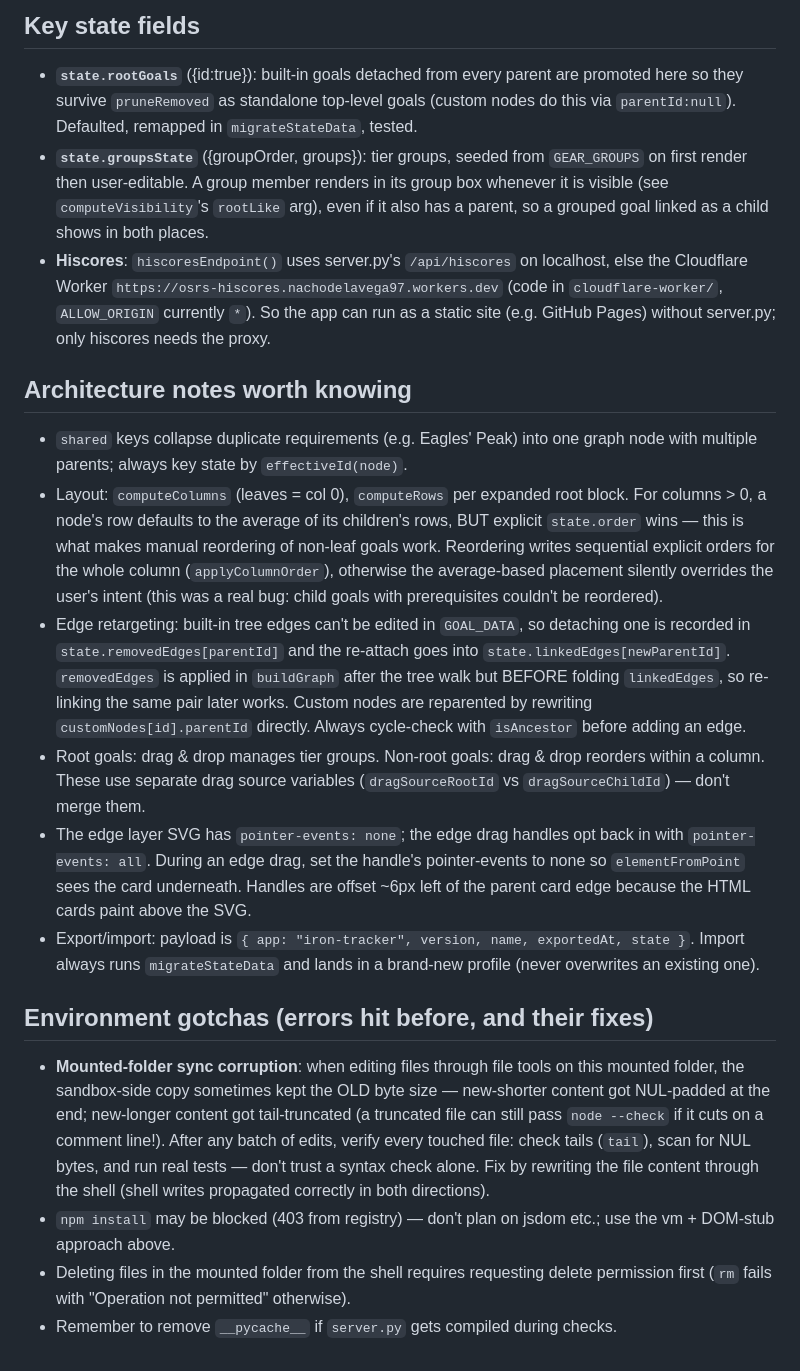
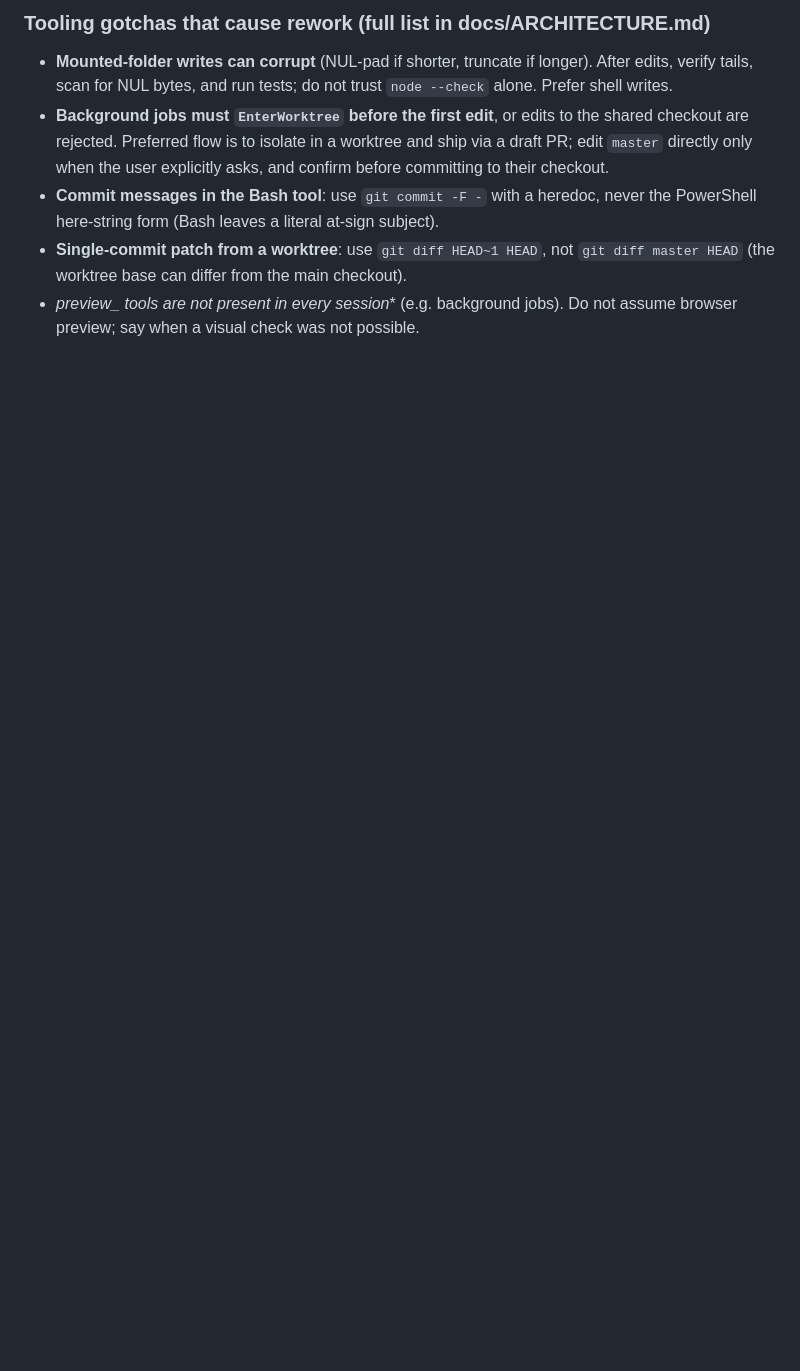
Before and after one commit to Nachodlv/osrs-tracker, a Markdown page: CLAUDE.md, the part around one of its changes. Rendered like a GitHub page; blank space fills up the shorter version.

```diff
--- a/CLAUDE.md
+++ b/CLAUDE.md
@@ -50,21 +58,7 @@ Most graph/data questions can be answered from here without reading `data.js` (i
 
-## Key state fields
-- **`state.rootGoals`** ({id:true}): built-in goals detached from every parent are promoted here so they survive `pruneRemoved` as standalone top-level goals (custom nodes do this via `parentId:null`). Defaulted, remapped in `migrateStateData`, tested.
-- **`state.groupsState`** ({groupOrder, groups}): tier groups, seeded from `GEAR_GROUPS` on first render then user-editable. A group member renders in its group box whenever it is visible (see `computeVisibility`'s `rootLike` arg), even if it also has a parent, so a grouped goal linked as a child shows in both places.
-- **Hiscores**: `hiscoresEndpoint()` uses server.py's `/api/hiscores` on localhost, else the Cloudflare Worker `https://osrs-hiscores.nachodelavega97.workers.dev` (code in `cloudflare-worker/`, `ALLOW_ORIGIN` currently `*`). So the app can run as a static site (e.g. GitHub Pages) without server.py; only hiscores needs the proxy.
-
-## Architecture notes worth knowing
-
-- `shared` keys collapse duplicate requirements (e.g. Eagles' Peak) into one graph node with multiple parents; always key state by `effectiveId(node)`.
-- Layout: `computeColumns` (leaves = col 0), `computeRows` per expanded root block. For columns > 0, a node's row defaults to the average of its children's rows, BUT explicit `state.order` wins — this is what makes manual reordering of non-leaf goals work. Reordering writes sequential explicit orders for the whole column (`applyColumnOrder`), otherwise the average-based placement silently overrides the user's intent (this was a real bug: child goals with prerequisites couldn't be reordered).
-- Edge retargeting: built-in tree edges can't be edited in `GOAL_DATA`, so detaching one is recorded in `state.removedEdges[parentId]` and the re-attach goes into `state.linkedEdges[newParentId]`. `removedEdges` is applied in `buildGraph` after the tree walk but BEFORE folding `linkedEdges`, so re-linking the same pair later works. Custom nodes are reparented by rewriting `customNodes[id].parentId` directly. Always cycle-check with `isAncestor` before adding an edge.
-- Root goals: drag & drop manages tier groups. Non-root goals: drag & drop reorders within a column. These use separate drag source variables (`dragSourceRootId` vs `dragSourceChildId`) — don't merge them.
-- The edge layer SVG has `pointer-events: none`; the edge drag handles opt back in with `pointer-events: all`. During an edge drag, set the handle's pointer-events to none so `elementFromPoint` sees the card underneath. Handles are offset ~6px left of the parent card edge because the HTML cards paint above the SVG.
-- Export/import: payload is `{ app: "iron-tracker", version, name, exportedAt, state }`. Import always runs `migrateStateData` and lands in a brand-new profile (never overwrites an existing one).
-
-## Environment gotchas (errors hit before, and their fixes)
-
-- **Mounted-folder sync corruption**: when editing files through file tools on this mounted folder, the sandbox-side copy sometimes kept the OLD byte size — new-shorter content got NUL-padded at the end; new-longer content got tail-truncated (a truncated file can still pass `node --check` if it cuts on a comment line!). After any batch of edits, verify every touched file: check tails (`tail`), scan for NUL bytes, and run real tests — don't trust a syntax check alone. Fix by rewriting the file content through the shell (shell writes propagated correctly in both directions).
-- `npm install` may be blocked (403 from registry) — don't plan on jsdom etc.; use the vm + DOM-stub approach above.
-- Deleting files in the mounted folder from the shell requires requesting delete permission first (`rm` fails with "Operation not permitted" otherwise).
-- Remember to remove `__pycache__` if `server.py` gets compiled during checks.
+### Tooling gotchas that cause rework (full list in docs/ARCHITECTURE.md)
+- **Mounted-folder writes can corrupt** (NUL-pad if shorter, truncate if longer). After edits, verify tails, scan for NUL bytes, and run tests; do not trust `node --check` alone. Prefer shell writes.
+- **Background jobs must `EnterWorktree` before the first edit**, or edits to the shared checkout are rejected. Preferred flow is to isolate in a worktree and ship via a draft PR; edit `master` directly only when the user explicitly asks, and confirm before committing to their checkout.
+- **Commit messages in the Bash tool**: use `git commit -F -` with a heredoc, never the PowerShell here-string form (Bash leaves a literal at-sign subject).
+- **Single-commit patch from a worktree**: use `git diff HEAD~1 HEAD`, not `git diff master HEAD` (the worktree base can differ from the main checkout).
+- **preview_* tools are not present in every session** (e.g. background jobs). Do not assume browser preview; say when a visual check was not possible.
```
Also changed, not shown: other parts of CLAUDE.md (+29 -21 lines), docs/ARCHITECTURE.md (added, +25 -0 lines).
